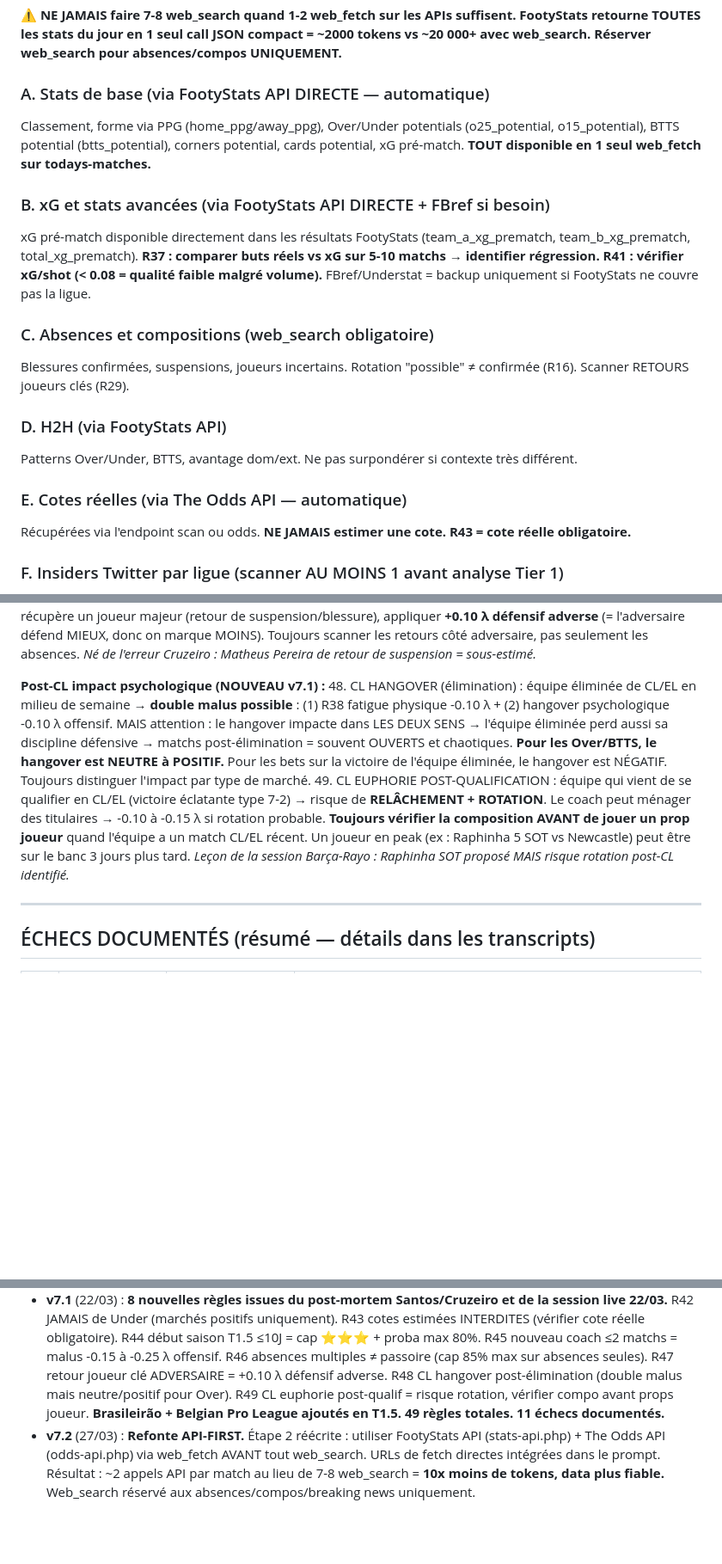
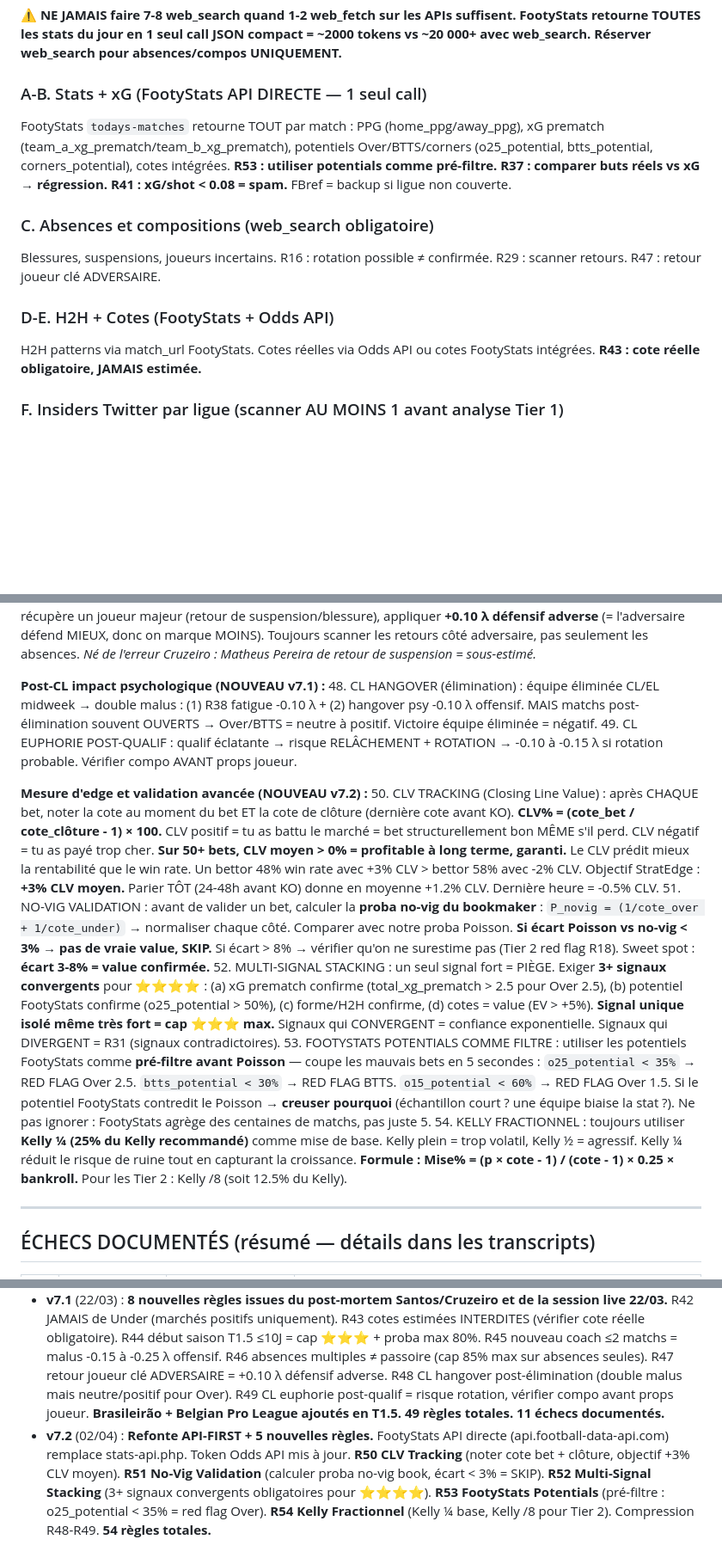
Before and after one commit to stratedgepronos-code/stratedge-site, a Markdown page: Prompt/PROMPT_BETTING_v7_2.md, 3 parts joined by grey strips. Shown at 86% size. Drawn GitHub-style; blank space fills up the shorter version.

Commit message:
PROMPT v7.2: +R50-R54 (CLV, No-Vig, Multi-Signal, FootyStats Potentials, Kelly 1/4), compression A-E, 54 règles

```diff
--- a/Prompt/PROMPT_BETTING_v7_2.md
+++ b/Prompt/PROMPT_BETTING_v7_2.md
@@ -93,20 +93,14 @@ Lister matchs du jour → vérifier Tier → prioriser Tier 1 > 1.5 > 2 → éli
 
 **⚠️ NE JAMAIS faire 7-8 web_search quand 1-2 web_fetch sur les APIs suffisent. FootyStats retourne TOUTES les stats du jour en 1 seul call JSON compact = ~2000 tokens vs ~20 000+ avec web_search. Réserver web_search pour absences/compos UNIQUEMENT.**
 
-### A. Stats de base (via FootyStats API DIRECTE — automatique)
-Classement, forme via PPG (home_ppg/away_ppg), Over/Under potentials (o25_potential, o15_potential), BTTS potential (btts_potential), corners potential, cards potential, xG pré-match. **TOUT disponible en 1 seul web_fetch sur todays-matches.**
-
-### B. xG et stats avancées (via FootyStats API DIRECTE + FBref si besoin)
-xG pré-match disponible directement dans les résultats FootyStats (team_a_xg_prematch, team_b_xg_prematch, total_xg_prematch). **R37 : comparer buts réels vs xG sur 5-10 matchs → identifier régression.** **R41 : vérifier xG/shot (< 0.08 = qualité faible malgré volume).** FBref/Understat = backup uniquement si FootyStats ne couvre pas la ligue.
+### A-B. Stats + xG (FootyStats API DIRECTE — 1 seul call)
+FootyStats `todays-matches` retourne TOUT par match : PPG (home_ppg/away_ppg), xG prematch (team_a_xg_prematch/team_b_xg_prematch), potentiels Over/BTTS/corners (o25_potential, btts_potential, corners_potential), cotes intégrées. **R53 : utiliser potentials comme pré-filtre.** **R37 : comparer buts réels vs xG → régression.** **R41 : xG/shot < 0.08 = spam.** FBref = backup si ligue non couverte.
 
 ### C. Absences et compositions (web_search obligatoire)
-Blessures confirmées, suspensions, joueurs incertains. Rotation "possible" ≠ confirmée (R16). Scanner RETOURS joueurs clés (R29).
+Blessures, suspensions, joueurs incertains. R16 : rotation possible ≠ confirmée. R29 : scanner retours. R47 : retour joueur clé ADVERSAIRE.
 
-### D. H2H (via FootyStats API)
-Patterns Over/Under, BTTS, avantage dom/ext. Ne pas surpondérer si contexte très différent.
-
-### E. Cotes réelles (via The Odds API — automatique)
-Récupérées via l'endpoint scan ou odds. **NE JAMAIS estimer une cote. R43 = cote réelle obligatoire.**
+### D-E. H2H + Cotes (FootyStats + Odds API)
+H2H patterns via match_url FootyStats. Cotes réelles via Odds API ou cotes FootyStats intégrées. **R43 : cote réelle obligatoire, JAMAIS estimée.**
 
 ### F. Insiders Twitter par ligue (scanner AU MOINS 1 avant analyse Tier 1)
 - **PL :** @David_Ornstein, @FabrizioRomano, @MattLawTelegraph, @WhoScored
@@ -305,8 +299,15 @@ Pour chaque bet : type marché (2-way/3-way), pick, cote, EV%, confiance, Kelly
 47. RETOUR JOUEUR CLÉ ADVERSAIRE : quand l'adversaire récupère un joueur majeur (retour de suspension/blessure), appliquer **+0.10 λ défensif adverse** (= l'adversaire défend MIEUX, donc on marque MOINS). Toujours scanner les retours côté adversaire, pas seulement les absences. *Né de l'erreur Cruzeiro : Matheus Pereira de retour de suspension = sous-estimé.*
 
 **Post-CL impact psychologique (NOUVEAU v7.1) :**
-48. CL HANGOVER (élimination) : équipe éliminée de CL/EL en milieu de semaine → **double malus possible** : (1) R38 fatigue physique -0.10 λ + (2) hangover psychologique -0.10 λ offensif. MAIS attention : le hangover impacte dans LES DEUX SENS → l'équipe éliminée perd aussi sa discipline défensive → matchs post-élimination = souvent OUVERTS et chaotiques. **Pour les Over/BTTS, le hangover est NEUTRE à POSITIF.** Pour les bets sur la victoire de l'équipe éliminée, le hangover est NÉGATIF. Toujours distinguer l'impact par type de marché.
-49. CL EUPHORIE POST-QUALIFICATION : équipe qui vient de se qualifier en CL/EL (victoire éclatante type 7-2) → risque de **RELÂCHEMENT + ROTATION**. Le coach peut ménager des titulaires → -0.10 à -0.15 λ si rotation probable. **Toujours vérifier la composition AVANT de jouer un prop joueur** quand l'équipe a un match CL/EL récent. Un joueur en peak (ex : Raphinha 5 SOT vs Newcastle) peut être sur le banc 3 jours plus tard. *Leçon de la session Barça-Rayo : Raphinha SOT proposé MAIS risque rotation post-CL identifié.*
+48. CL HANGOVER (élimination) : équipe éliminée CL/EL midweek → double malus : (1) R38 fatigue -0.10 λ + (2) hangover psy -0.10 λ offensif. MAIS matchs post-élimination souvent OUVERTS → Over/BTTS = neutre à positif. Victoire équipe éliminée = négatif.
+49. CL EUPHORIE POST-QUALIF : qualif éclatante → risque RELÂCHEMENT + ROTATION → -0.10 à -0.15 λ si rotation probable. Vérifier compo AVANT props joueur.
+
+**Mesure d'edge et validation avancée (NOUVEAU v7.2) :**
+50. CLV TRACKING (Closing Line Value) : après CHAQUE bet, noter la cote au moment du bet ET la cote de clôture (dernière cote avant KO). **CLV% = (cote_bet / cote_clôture - 1) × 100.** CLV positif = tu as battu le marché = bet structurellement bon MÊME s'il perd. CLV négatif = tu as payé trop cher. **Sur 50+ bets, CLV moyen > 0% = profitable à long terme, garanti.** Le CLV prédit mieux la rentabilité que le win rate. Un bettor 48% win rate avec +3% CLV > bettor 58% avec -2% CLV. Objectif StratEdge : **+3% CLV moyen.** Parier TÔT (24-48h avant KO) donne en moyenne +1.2% CLV. Dernière heure = -0.5% CLV.
+51. NO-VIG VALIDATION : avant de valider un bet, calculer la **proba no-vig du bookmaker** : `P_novig = (1/cote_over + 1/cote_under)` → normaliser chaque côté. Comparer avec notre proba Poisson. **Si écart Poisson vs no-vig < 3% → pas de vraie value, SKIP.** Si écart > 8% → vérifier qu'on ne surestime pas (Tier 2 red flag R18). Sweet spot : **écart 3-8% = value confirmée.**
+52. MULTI-SIGNAL STACKING : un seul signal fort = PIÈGE. Exiger **3+ signaux convergents** pour ⭐⭐⭐⭐ : (a) xG prematch confirme (total_xg_prematch > 2.5 pour Over 2.5), (b) potentiel FootyStats confirme (o25_potential > 50%), (c) forme/H2H confirme, (d) cotes = value (EV > +5%). **Signal unique isolé même très fort = cap ⭐⭐⭐ max.** Signaux qui CONVERGENT = confiance exponentielle. Signaux qui DIVERGENT = R31 (signaux contradictoires).
+53. FOOTYSTATS POTENTIALS COMME FILTRE : utiliser les potentiels FootyStats comme **pré-filtre avant Poisson** — coupe les mauvais bets en 5 secondes : `o25_potential < 35%` → RED FLAG Over 2.5. `btts_potential < 30%` → RED FLAG BTTS. `o15_potential < 60%` → RED FLAG Over 1.5. Si le potentiel FootyStats contredit le Poisson → **creuser pourquoi** (échantillon court ? une équipe biaise la stat ?). Ne pas ignorer : FootyStats agrège des centaines de matchs, pas juste 5.
+54. KELLY FRACTIONNEL : toujours utiliser **Kelly ¼ (25% du Kelly recommandé)** comme mise de base. Kelly plein = trop volatil, Kelly ½ = agressif. Kelly ¼ réduit le risque de ruine tout en capturant la croissance. **Formule : Mise% = (p × cote - 1) / (cote - 1) × 0.25 × bankroll.** Pour les Tier 2 : Kelly /8 (soit 12.5% du Kelly).
 
 ---
 
@@ -335,4 +336,4 @@ Pour chaque bet : type marché (2-way/3-way), pick, cote, EV%, confiance, Kelly
 - **v6.4** (17/03) : R33-R36 (nouveau coach, 6-pointer, retour CL déficit, terrain). Compression 810→227 lignes (-72%)
 - **v7.0** (17/03) : R37-R41 (régression xG, fixture congestion, dropping odds, anti-biais, xG/shot). 41 règles.
 - **v7.1** (22/03) : **8 nouvelles règles issues du post-mortem Santos/Cruzeiro et de la session live 22/03.** R42 JAMAIS de Under (marchés positifs uniquement). R43 cotes estimées INTERDITES (vérifier cote réelle obligatoire). R44 début saison T1.5 ≤10J = cap ⭐⭐⭐ + proba max 80%. R45 nouveau coach ≤2 matchs = malus -0.15 à -0.25 λ offensif. R46 absences multiples ≠ passoire (cap 85% max sur absences seules). R47 retour joueur clé ADVERSAIRE = +0.10 λ défensif adverse. R48 CL hangover post-élimination (double malus mais neutre/positif pour Over). R49 CL euphorie post-qualif = risque rotation, vérifier compo avant props joueur. **Brasileirão + Belgian Pro League ajoutés en T1.5. 49 règles totales. 11 échecs documentés.**
-- **v7.2** (27/03) : **Refonte API-FIRST.** Étape 2 réécrite : utiliser FootyStats API (stats-api.php) + The Odds API (odds-api.php) via web_fetch AVANT tout web_search. URLs de fetch directes intégrées dans le prompt. Résultat : ~2 appels API par match au lieu de 7-8 web_search = **10x moins de tokens, data plus fiable.** Web_search réservé aux absences/compos/breaking news uniquement.
+- **v7.2** (02/04) : **Refonte API-FIRST + 5 nouvelles règles.** FootyStats API directe (api.football-data-api.com) remplace stats-api.php. Token Odds API mis à jour. **R50 CLV Tracking** (noter cote bet + clôture, objectif +3% CLV moyen). **R51 No-Vig Validation** (calculer proba no-vig book, écart < 3% = SKIP). **R52 Multi-Signal Stacking** (3+ signaux convergents obligatoires pour ⭐⭐⭐⭐). **R53 FootyStats Potentials** (pré-filtre : o25_potential < 35% = red flag Over). **R54 Kelly Fractionnel** (Kelly ¼ base, Kelly /8 pour Tier 2). Compression R48-R49. **54 règles totales.**
```
Also changed, not shown: other parts of Prompt/PROMPT_BETTING_v7_2.md (+1 -1 lines).
